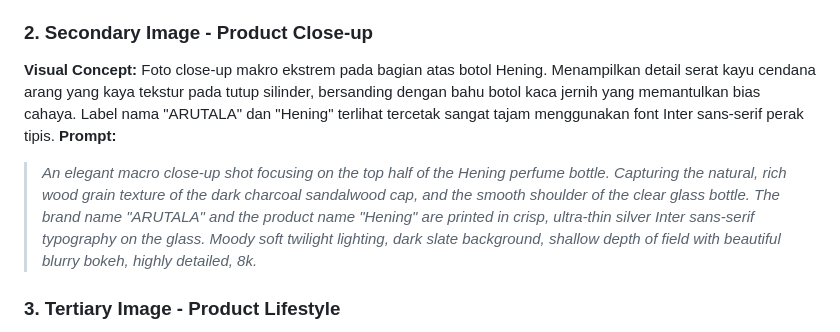
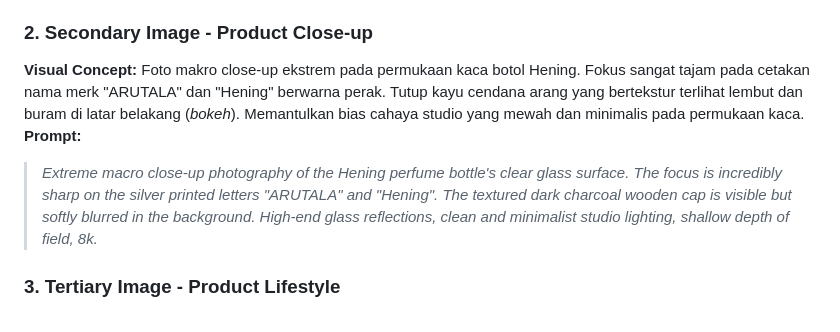
Before and after one commit to 0xriyans/arutala, a Markdown page: products/Hening.md, the part around the change. GitHub-like rendering.

Commit message:
style(hening): simplify close-up prompt to focus sharply on text and glass reflections

```diff
--- a/products/Hening.md
+++ b/products/Hening.md
@@ -40,9 +40,9 @@ Hening is their protector, an inner sanctuary they carry wherever they step in t
 > *High-end architectural product shot of a cubic 100ml clear glass perfume bottle with an ultra-thick heavy base and a cylindrical dark charcoal-stained sandalwood cap, printed with the brand name "ARUTALA" and the product name "Hening" in crisp, ultra-thin minimal Inter sans-serif typography. The bottle sits centered on a porous, light grey concrete pedestal against a solid dark slate grey studio background. Sharp, clean architectural side lighting creating long dramatic shadows, serene meditative atmosphere, 8k.*
 
 ### 2. Secondary Image - Product Close-up
-**Visual Concept:** Foto close-up makro ekstrem pada bagian atas botol Hening. Menampilkan detail serat kayu cendana arang yang kaya tekstur pada tutup silinder, bersanding dengan bahu botol kaca jernih yang memantulkan bias cahaya. Label nama "ARUTALA" dan "Hening" terlihat tercetak sangat tajam menggunakan font Inter sans-serif perak tipis.
+**Visual Concept:** Foto makro close-up ekstrem pada permukaan kaca botol Hening. Fokus sangat tajam pada cetakan nama merk "ARUTALA" dan "Hening" berwarna perak. Tutup kayu cendana arang yang bertekstur terlihat lembut dan buram di latar belakang (*bokeh*). Memantulkan bias cahaya studio yang mewah dan minimalis pada permukaan kaca.
 **Prompt:**
-> *An elegant macro close-up shot focusing on the top half of the Hening perfume bottle. Capturing the natural, rich wood grain texture of the dark charcoal sandalwood cap, and the smooth shoulder of the clear glass bottle. The brand name "ARUTALA" and the product name "Hening" are printed in crisp, ultra-thin silver Inter sans-serif typography on the glass. Moody soft twilight lighting, dark slate background, shallow depth of field with beautiful blurry bokeh, highly detailed, 8k.*
+> *Extreme macro close-up photography of the Hening perfume bottle's clear glass surface. The focus is incredibly sharp on the silver printed letters "ARUTALA" and "Hening". The textured dark charcoal wooden cap is visible but softly blurred in the background. High-end glass reflections, clean and minimalist studio lighting, shallow depth of field, 8k.*
 
 ### 3. Tertiary Image - Product Lifestyle
 **Visual Concept:** Foto gaya hidup minimalis Hening. Botol diletakkan di atas meja nakas kayu ek muda bergaya Japandi yang bersanding dengan cangkir teh keramik buatan tangan dan tumpukan linen putih bertekstur alami, diterangi cahaya senja redup (*twilight*) yang menenangkan dari jendela.
```
